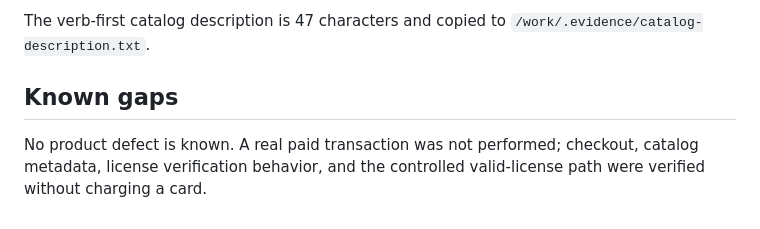
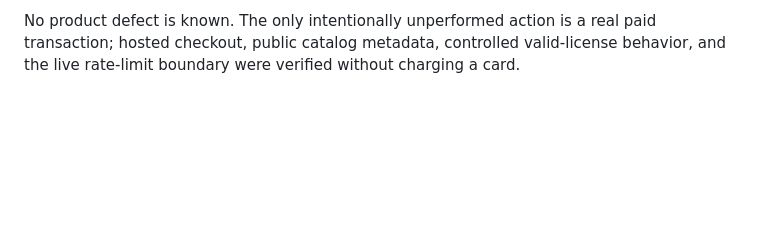
Before and after one commit to B-Divyesh/sf-payment-cadence, a Markdown page: .factory/handoff.md, the part around one of its changes. Rendered like a GitHub page; blank space fills up the shorter version.

```diff
--- a/.factory/handoff.md
+++ b/.factory/handoff.md
@@ -52,6 +47,2 @@ The production catalog still lists Gentle Nudge Plus at US $18 once. The product
 
-The verb-first catalog description is 47 characters and copied to `/work/.evidence/catalog-description.txt`.
-
-## Known gaps
-
-No product defect is known. A real paid transaction was not performed; checkout, catalog metadata, license verification behavior, and the controlled valid-license path were verified without charging a card.
+No product defect is known. The only intentionally unperformed action is a real paid transaction; hosted checkout, public catalog metadata, controlled valid-license behavior, and the live rate-limit boundary were verified without charging a card.
```
Also changed, not shown: other parts of .factory/handoff.md (+22 -27 lines), .factory/verification-6.md (added, +72 -0 lines).
